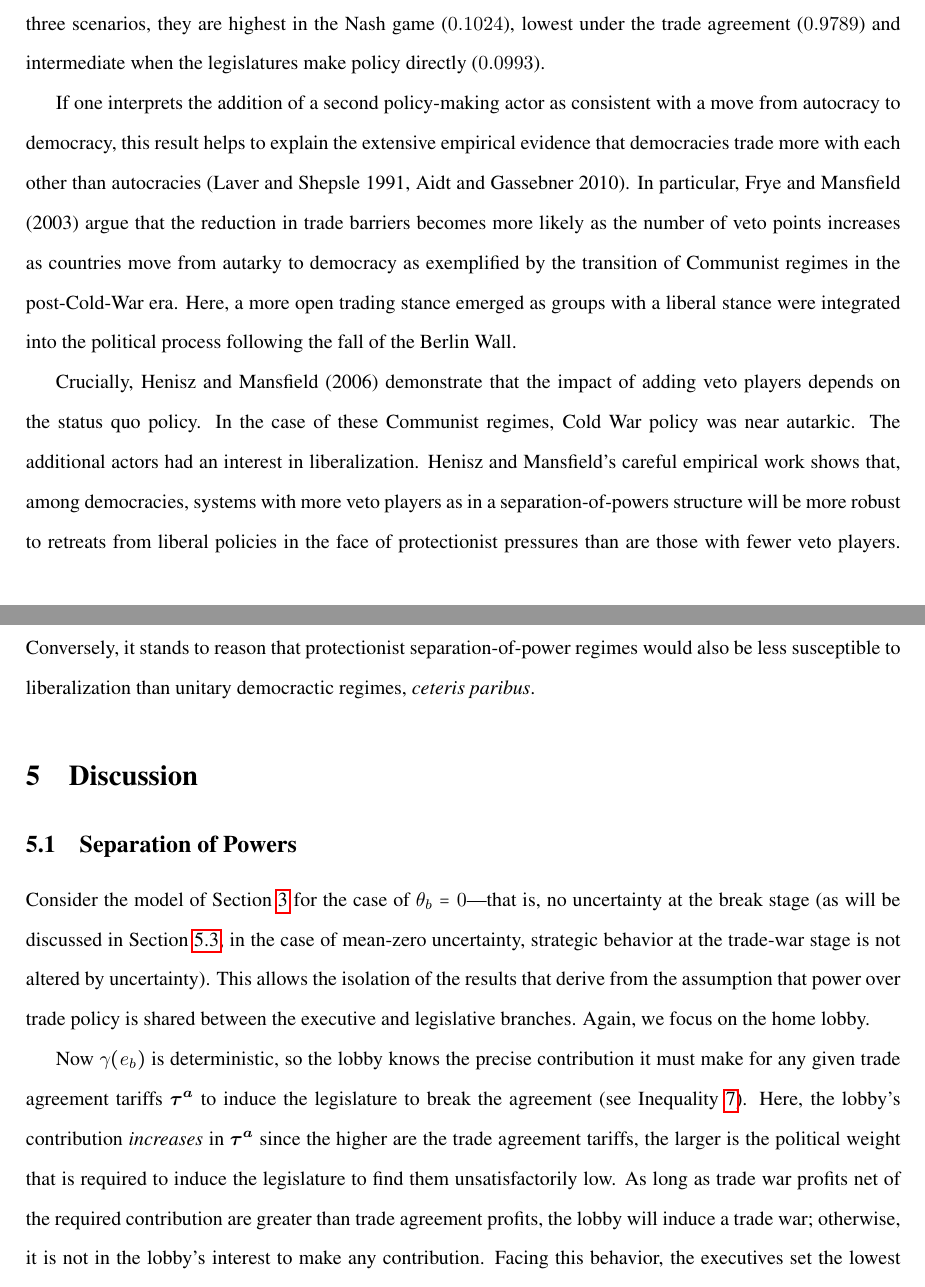
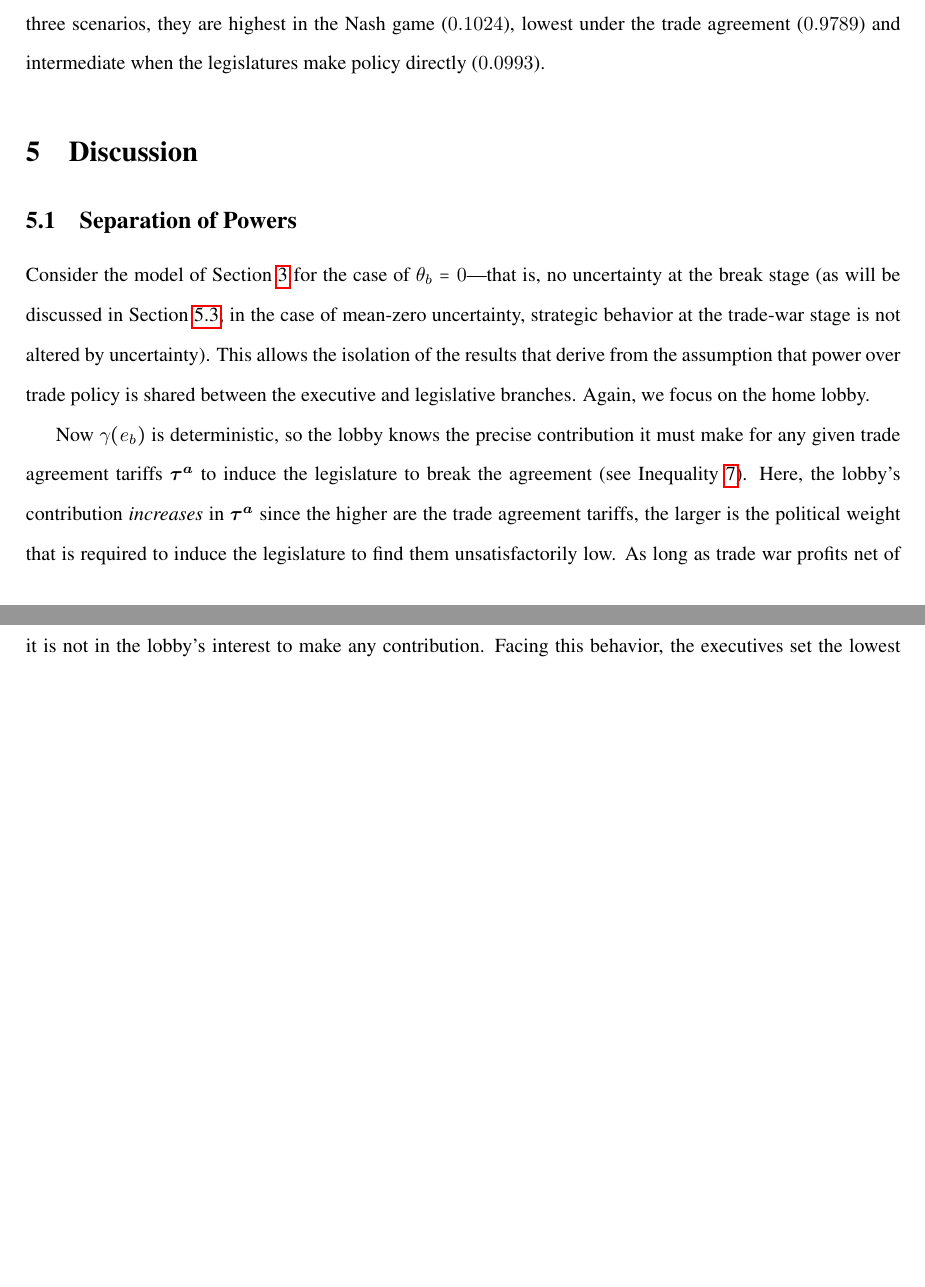
Before and after one commit to kbuzard/SOP-RIE, a LaTeX document (draft.tex): two parts of pages 17 and 18 of 29 before the commit and two parts of pages 17 and 18 of 28 after it, joined at a grey line, cut so that both start at the same text, the shorter picture padded with empty space. Compiled offline with pdfLaTeX.

Commit message:
remove autocracy / democracy discussion from example section

```diff
--- a/draft.tex
+++ b/draft.tex
@@ -452,10 +452,6 @@ Another interesting benchmark is the scenario in which no executives are involve
 \]
 The legislatures are able to use the agreement to internalize the terms of trade externality, making political influence more expensive for the lobbies. Indeed, lobbying expenditures rise to $0.0027$---60$\%$ higher than in the Nash case and $2.64\%$ of the gross profits of $0.10204$---while the agreement tariffs are set at $0.118$, only slightly lower than the Nash tariffs of $0.129$ and still higher than even the expected tariffs from the trade agreement scenario in which the executives choose the tariffs. Comparing net (expected profits) across the three scenarios, they are highest in the Nash game ($0.1024$), lowest under the trade agreement ($0.9789$) and intermediate when the legislatures make policy directly ($0.0993$).
 
-If one interprets the addition of a second policy-making actor as consistent with a move from autocracy to democracy, this result helps to explain the extensive empirical evidence that democracies trade more with each other than autocracies (Laver and Shepsle 1991, Aidt and Gassebner 2010). In particular, Frye and Mansfield (2003) argue that the reduction in trade barriers becomes more likely as the number of veto points increases as countries move from autarky to democracy as exemplified by the transition of Communist regimes in the post-Cold-War era. Here, a more open trading stance emerged as groups with a liberal stance were integrated into the political process following the fall of the Berlin Wall.
-
-Crucially, Henisz and Mansfield (2006) demonstrate that the impact of adding veto players depends on the status quo policy. In the case of these Communist regimes, Cold War policy was near autarkic. The additional actors had an interest in liberalization. Henisz and Mansfield's careful empirical work shows that, among democracies, systems with more veto players as in a separation-of-powers structure will be more robust to retreats from liberal policies in the face of protectionist pressures than are those with fewer veto players. Conversely, it stands to reason that protectionist separation-of-power regimes would also be less susceptible to liberalization than unitary democractic regimes, \textit{ceteris paribus}.
-
 
 \section{Discussion}
 \label{sec:dis}
```
Also changed, not shown: draft.pdf.
